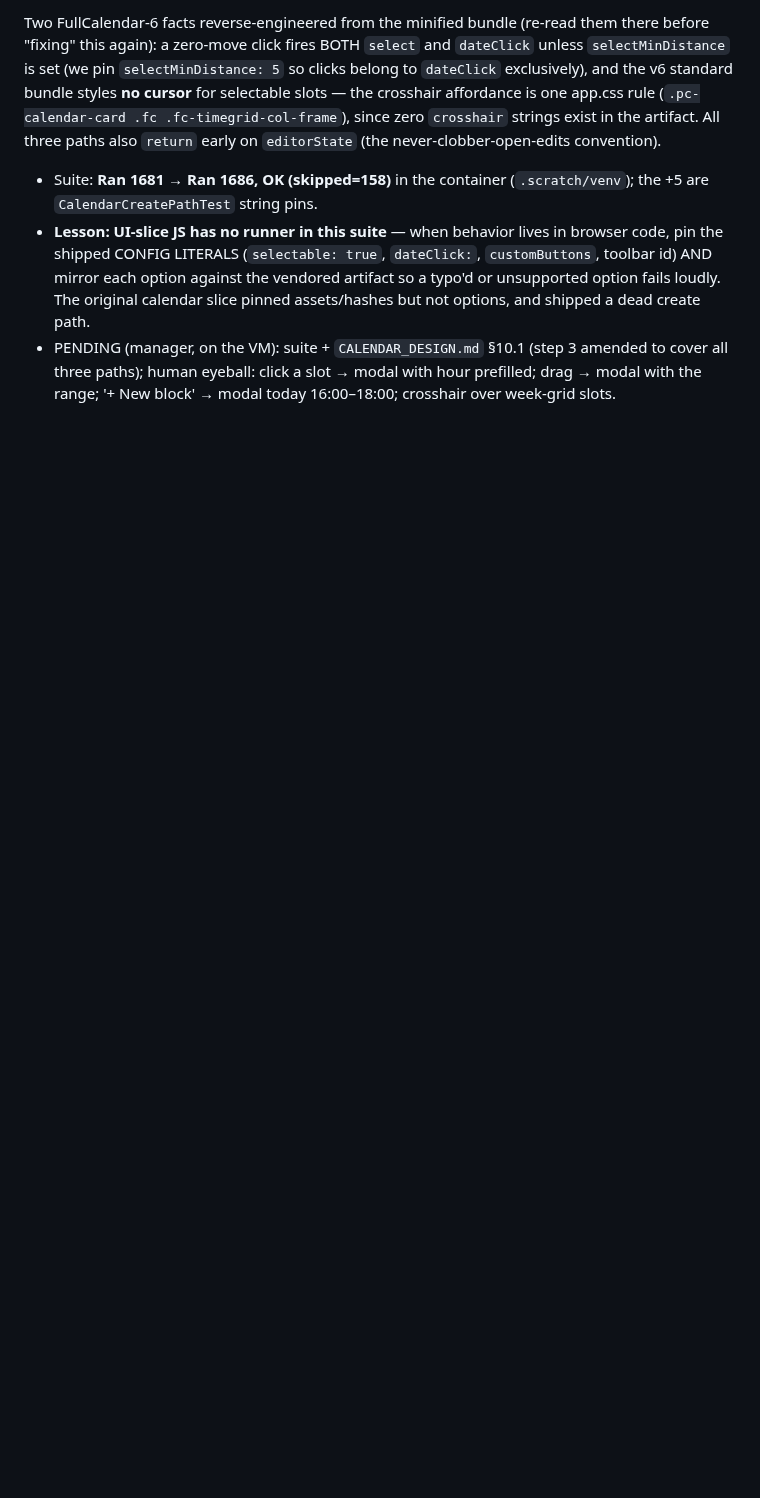
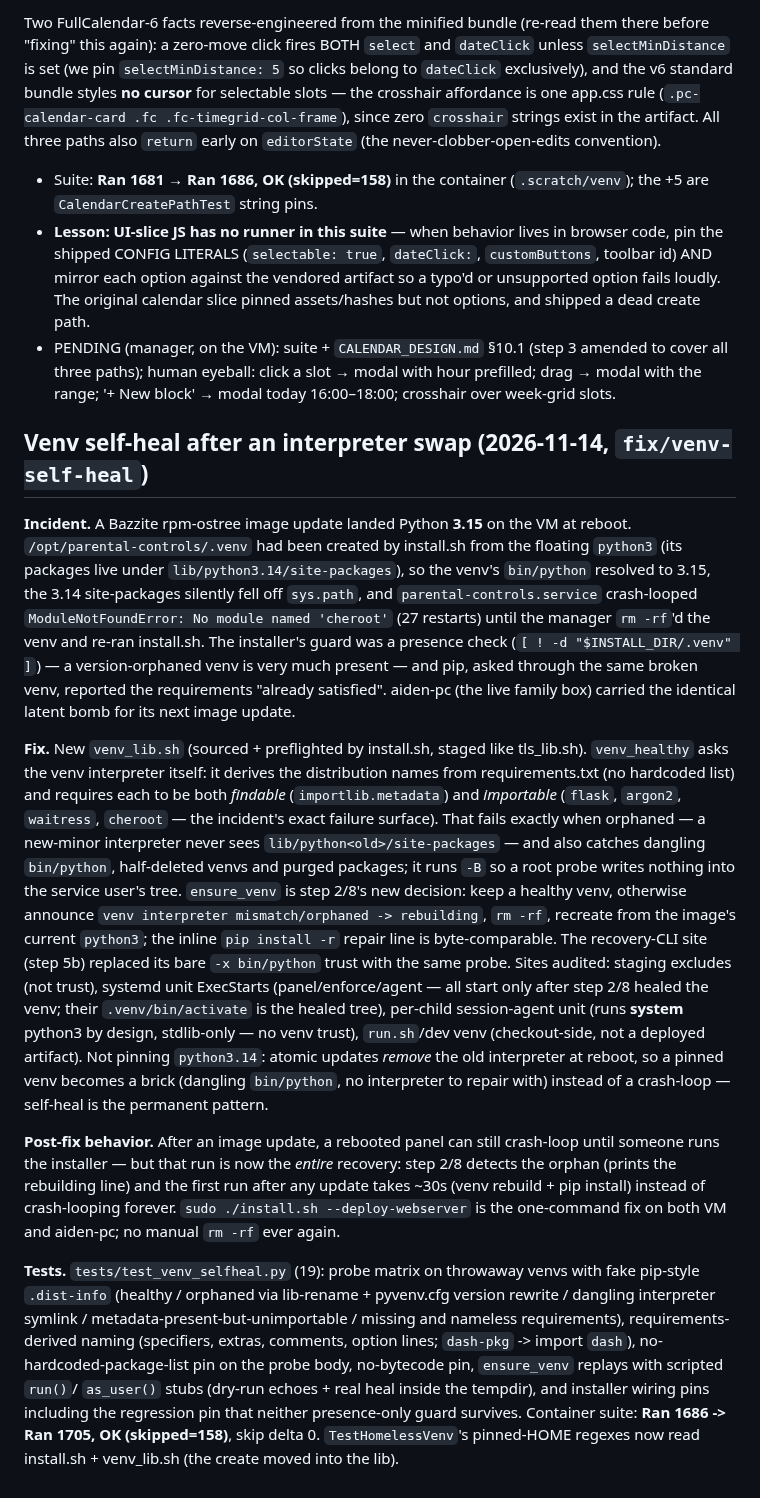
Before and after one commit to mcmillanator/parental-controls, a Markdown page: AGENT_CONTEXT.md, the part around the change. GitHub-like rendering; blank space fills up the shorter version.

Commit message:
Document the venv orphaning incident and the self-heal fix

```diff
--- a/AGENT_CONTEXT.md
+++ b/AGENT_CONTEXT.md
@@ -812,3 +812,64 @@ never-clobber-open-edits convention).
   3 amended to cover all three paths); human eyeball: click a slot →
   modal with hour prefilled; drag → modal with the range; '+ New block'
   → modal today 16:00–18:00; crosshair over week-grid slots.
+
+## Venv self-heal after an interpreter swap (2026-11-14, `fix/venv-self-heal`)
+
+**Incident.** A Bazzite rpm-ostree image update landed Python **3.15** on
+the VM at reboot. `/opt/parental-controls/.venv` had been created by
+install.sh from the floating `python3` (its packages live under
+`lib/python3.14/site-packages`), so the venv's `bin/python` resolved to
+3.15, the 3.14 site-packages silently fell off `sys.path`, and
+`parental-controls.service` crash-looped `ModuleNotFoundError: No module
+named 'cheroot'` (27 restarts) until the manager `rm -rf`'d the venv and
+re-ran install.sh. The installer's guard was a presence check (`[ ! -d
+"$INSTALL_DIR/.venv" ]`) — a version-orphaned venv is very much present —
+and pip, asked through the same broken venv, reported the requirements
+"already satisfied". aiden-pc (the live family box) carried the identical
+latent bomb for its next image update.
+
+**Fix.** New `venv_lib.sh` (sourced + preflighted by install.sh, staged
+like tls_lib.sh). `venv_healthy` asks the venv interpreter itself: it
+derives the distribution names from requirements.txt (no hardcoded list)
+and requires each to be both *findable* (`importlib.metadata`) and
+*importable* (`flask`, `argon2`, `waitress`, `cheroot` — the incident's
+exact failure surface). That fails exactly when orphaned — a new-minor
+interpreter never sees `lib/python<old>/site-packages` — and also
+catches dangling `bin/python`, half-deleted venvs and purged packages;
+it runs `-B` so a root probe writes nothing into the service user's
+tree. `ensure_venv` is step 2/8's new decision: keep a healthy venv,
+otherwise announce `venv interpreter mismatch/orphaned -> rebuilding`,
+`rm -rf`, recreate from the image's current `python3`; the inline
+`pip install -r` repair line is byte-comparable. The recovery-CLI site
+(step 5b) replaced its bare `-x bin/python` trust with the same probe.
+Sites audited: staging excludes (not trust), systemd unit ExecStarts
+(panel/enforce/agent — all start only after step 2/8 healed the venv;
+their `.venv/bin/activate` is the healed tree), per-child session-agent
+unit (runs **system** python3 by design, stdlib-only — no venv trust),
+`run.sh`/dev venv (checkout-side, not a deployed artifact). Not
+pinning `python3.14`: atomic updates *remove* the old interpreter at
+reboot, so a pinned venv becomes a brick (dangling `bin/python`, no
+interpreter to repair with) instead of a crash-loop — self-heal is the
+permanent pattern.
+
+**Post-fix behavior.** After an image update, a rebooted panel can still
+crash-loop until someone runs the installer — but that run is now the
+*entire* recovery: step 2/8 detects the orphan (prints the rebuilding
+line) and the first run after any update takes ~30s (venv rebuild + pip
+install) instead of crash-looping forever. `sudo ./install.sh
+--deploy-webserver` is the one-command fix on both VM and aiden-pc; no
+manual `rm -rf` ever again.
+
+**Tests.** `tests/test_venv_selfheal.py` (19): probe matrix on throwaway
+venvs with fake pip-style `.dist-info` (healthy / orphaned via
+lib-rename + pyvenv.cfg version rewrite / dangling interpreter symlink /
+metadata-present-but-unimportable / missing and nameless requirements),
+requirements-derived naming (specifiers, extras, comments, option lines;
+`dash-pkg` -> import `dash`), no-hardcoded-package-list pin on the probe
+body, no-bytecode pin, `ensure_venv` replays with scripted `run()`/
+`as_user()` stubs (dry-run echoes + real heal inside the tempdir), and
+installer wiring pins including the regression pin that neither
+presence-only guard survives. Container suite: **Ran 1686 -> Ran 1705,
+OK (skipped=158)**, skip delta 0. `TestHomelessVenv`'s pinned-HOME
+regexes now read install.sh + venv_lib.sh (the create moved into the
+lib).
```
